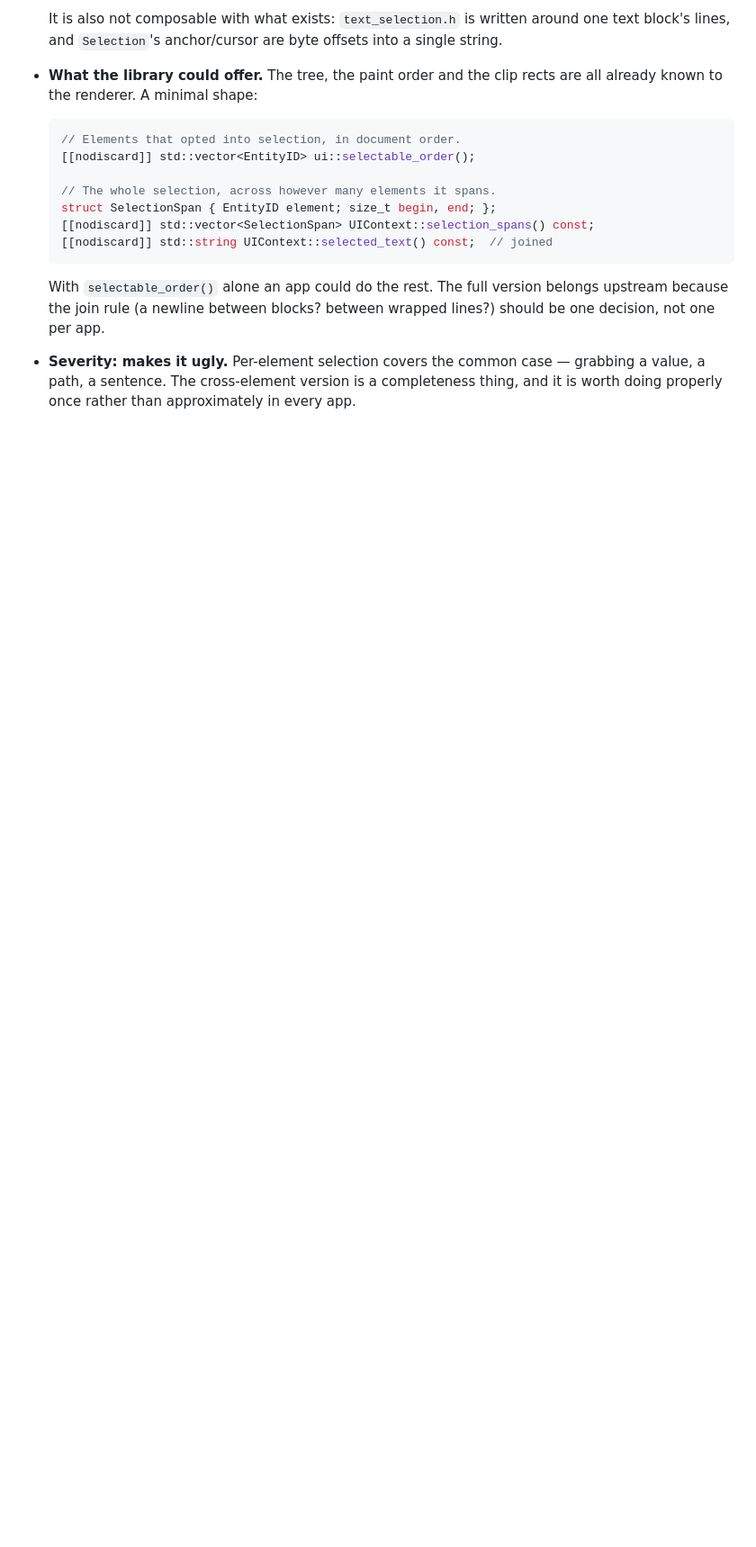
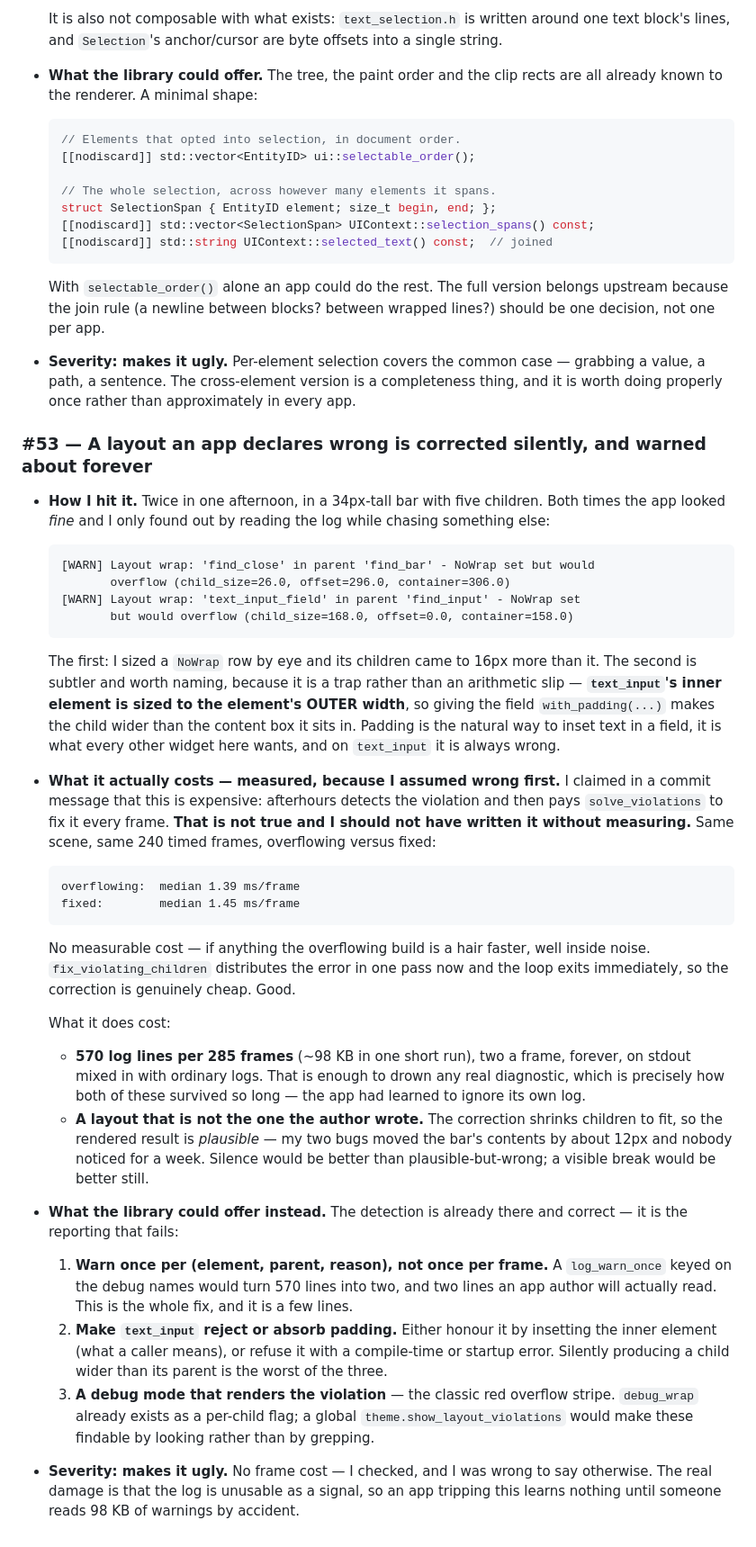
Before and after one commit to gabeochoa/hanabi, a Markdown page: afterhours_gaps.md, the part around the change. Shown at 90% size. Drawn GitHub-style; blank space fills up the shorter version.

Commit message:
docs(gaps): overflowing layout is corrected silently and warned about forever (#53)
Includes a correction. I wrote in the find commit that an overflowing NoWrap
row is expensive because afterhours re-solves it every frame. I had not
measured that, and it is wrong: same scene, 240 frames, overflowing 1.39ms
median against fixed 1.45ms. The correction is genuinely cheap.

The real cost is 570 log lines per 285 frames on stdout, which is how both of
my overflow bugs survived — the app had learned to ignore its own log — and a
rendered layout that is plausible but not the one the author declared. Asks
for warn-once keyed on the element, and for text_input to stop sizing its
inner element to the outer width so that padding on a field is not always
silently wrong.

````diff
--- a/afterhours_gaps.md
+++ b/afterhours_gaps.md
@@ -2433,3 +2433,71 @@ should.
   grabbing a value, a path, a sentence. The cross-element version is a
   completeness thing, and it is worth doing properly once rather than
   approximately in every app.
+
+### #53 — A layout an app declares wrong is corrected silently, and warned about forever
+
+- **How I hit it.** Twice in one afternoon, in a 34px-tall bar with five
+  children. Both times the app looked *fine* and I only found out by reading
+  the log while chasing something else:
+
+  ```
+  [WARN] Layout wrap: 'find_close' in parent 'find_bar' - NoWrap set but would
+         overflow (child_size=26.0, offset=296.0, container=306.0)
+  [WARN] Layout wrap: 'text_input_field' in parent 'find_input' - NoWrap set
+         but would overflow (child_size=168.0, offset=0.0, container=158.0)
+  ```
+
+  The first: I sized a `NoWrap` row by eye and its children came to 16px more
+  than it. The second is subtler and worth naming, because it is a trap rather
+  than an arithmetic slip — **`text_input`'s inner element is sized to the
+  element's OUTER width**, so giving the field `with_padding(...)` makes the
+  child wider than the content box it sits in. Padding is the natural way to
+  inset text in a field, it is what every other widget here wants, and on
+  `text_input` it is always wrong.
+
+- **What it actually costs — measured, because I assumed wrong first.** I
+  claimed in a commit message that this is expensive: afterhours detects the
+  violation and then pays `solve_violations` to fix it every frame. **That is
+  not true and I should not have written it without measuring.** Same scene,
+  same 240 timed frames, overflowing versus fixed:
+
+  ```
+  overflowing:  median 1.39 ms/frame
+  fixed:        median 1.45 ms/frame
+  ```
+
+  No measurable cost — if anything the overflowing build is a hair faster, well
+  inside noise. `fix_violating_children` distributes the error in one pass now
+  and the loop exits immediately, so the correction is genuinely cheap. Good.
+
+  What it does cost:
+  - **570 log lines per 285 frames** (~98 KB in one short run), two a frame,
+    forever, on stdout mixed in with ordinary logs. That is enough to drown any
+    real diagnostic, which is precisely how both of these survived so long —
+    the app had learned to ignore its own log.
+  - **A layout that is not the one the author wrote.** The correction shrinks
+    children to fit, so the rendered result is *plausible* — my two bugs moved
+    the bar's contents by about 12px and nobody noticed for a week. Silence
+    would be better than plausible-but-wrong; a visible break would be better
+    still.
+
+- **What the library could offer instead.** The detection is already there and
+  correct — it is the reporting that fails:
+
+  1. **Warn once per (element, parent, reason), not once per frame.** A
+     `log_warn_once` keyed on the debug names would turn 570 lines into two,
+     and two lines an app author will actually read. This is the whole fix, and
+     it is a few lines.
+  2. **Make `text_input` reject or absorb padding.** Either honour it by
+     insetting the inner element (what a caller means), or refuse it with a
+     compile-time or startup error. Silently producing a child wider than its
+     parent is the worst of the three.
+  3. **A debug mode that renders the violation** — the classic red overflow
+     stripe. `debug_wrap` already exists as a per-child flag; a global
+     `theme.show_layout_violations` would make these findable by looking rather
+     than by grepping.
+
+- **Severity: makes it ugly.** No frame cost — I checked, and I was wrong to
+  say otherwise. The real damage is that the log is unusable as a signal, so an
+  app tripping this learns nothing until someone reads 98 KB of warnings by
+  accident.
````
